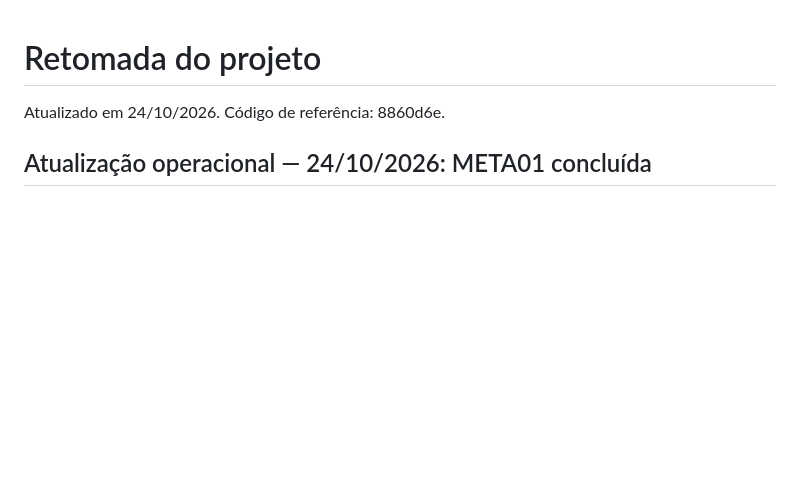
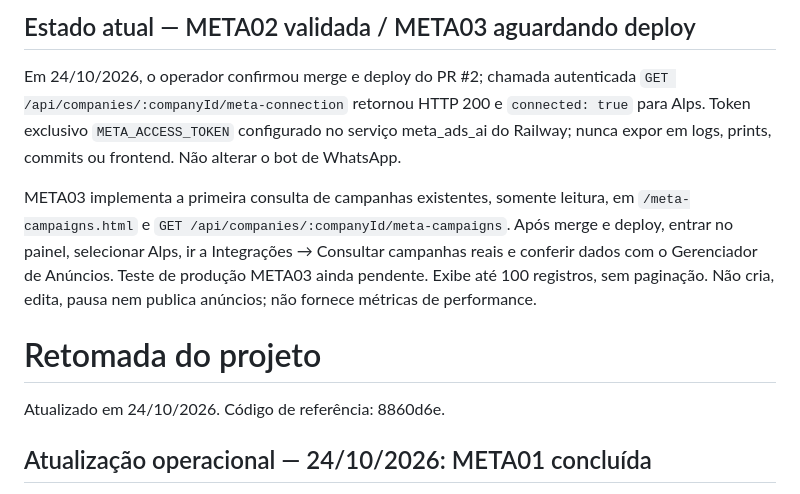
Before and after one commit to matioly/meta_ads_ai, a Markdown page: docs/RETOMADA.md, the part around the change. GitHub-like rendering; blank space fills up the shorter version.

Commit message:
docs: record META02 production validation and META03 delivery

```diff
--- a/docs/RETOMADA.md
+++ b/docs/RETOMADA.md
@@ -1,3 +1,9 @@
+## Estado atual — META02 validada / META03 aguardando deploy
+
+Em 24/10/2026, o operador confirmou merge e deploy do PR #2; chamada autenticada `GET /api/companies/:companyId/meta-connection` retornou HTTP 200 e `connected: true` para Alps. Token exclusivo `META_ACCESS_TOKEN` configurado no serviço meta_ads_ai do Railway; nunca expor em logs, prints, commits ou frontend. Não alterar o bot de WhatsApp.
+
+META03 implementa a primeira consulta de campanhas existentes, somente leitura, em `/meta-campaigns.html` e `GET /api/companies/:companyId/meta-campaigns`. Após merge e deploy, entrar no painel, selecionar Alps, ir a Integrações → Consultar campanhas reais e conferir dados com o Gerenciador de Anúncios. Teste de produção META03 ainda pendente. Exibe até 100 registros, sem paginação. Não cria, edita, pausa nem publica anúncios; não fornece métricas de performance.
+
 # Retomada do projeto
 
 Atualizado em 24/10/2026. Código de referência: 8860d6e.
```
